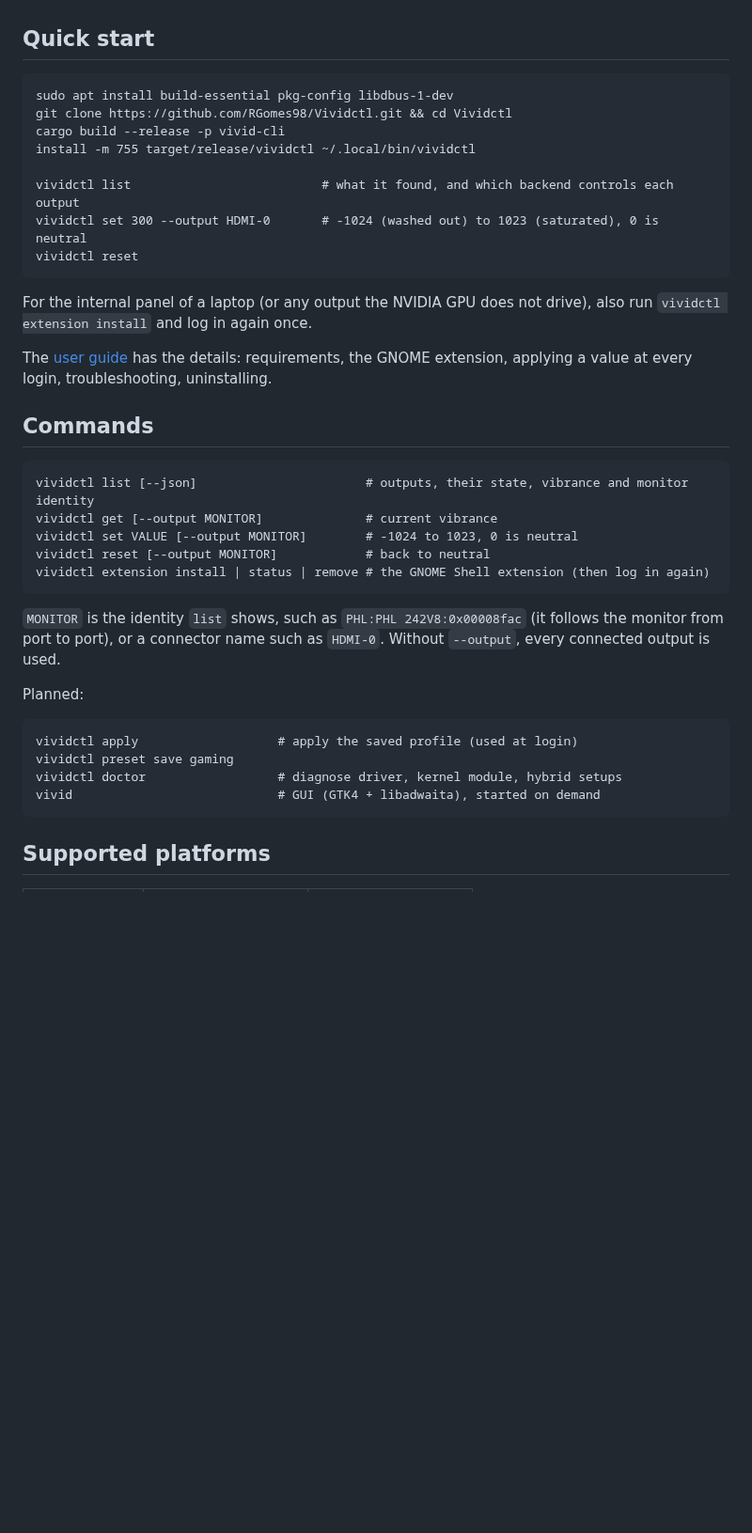
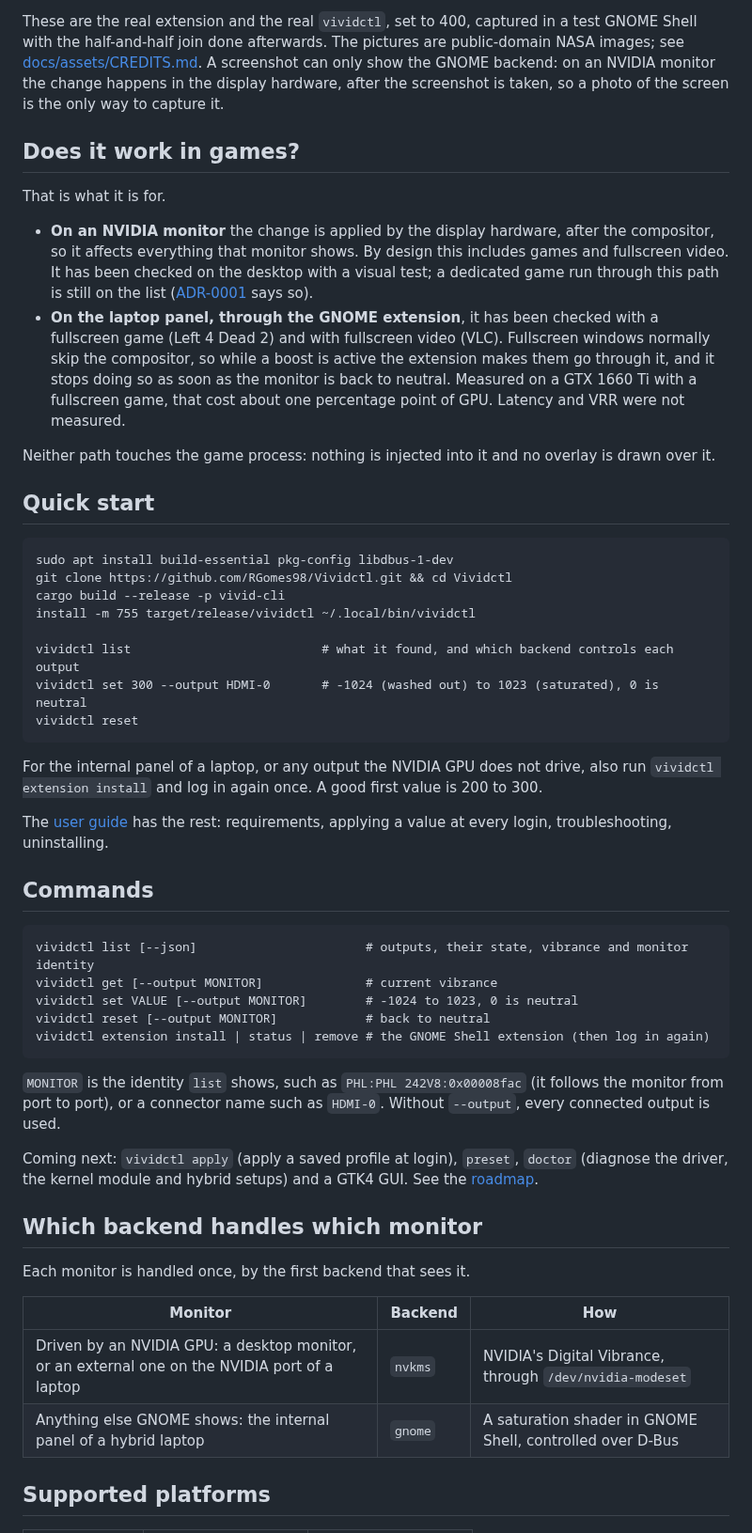
Before and after one commit to RGomes98/Vividctl, a Markdown page: README.md, the part around one of its changes. Shown at 94% size. Rendered like a GitHub page; blank space fills up the shorter version.

````diff
--- a/README.md
+++ b/README.md
@@ -12,3 +43,13 @@ Digital Vibrance (colour saturation) control for Linux on Wayland. Fast, small,
+These are the real extension and the real `vividctl`, set to 400, captured in a test GNOME Shell with the half-and-half join done afterwards. The pictures are public-domain NASA images; see [docs/assets/CREDITS.md](docs/assets/CREDITS.md). A screenshot can only show the GNOME backend: on an NVIDIA monitor the change happens in the display hardware, after the screenshot is taken, so a photo of the screen is the only way to capture it.
+
+## Does it work in games?
+
+That is what it is for.
+
+- **On an NVIDIA monitor** the change is applied by the display hardware, after the compositor, so it affects everything that monitor shows. By design this includes games and fullscreen video. It has been checked on the desktop with a visual test; a dedicated game run through this path is still on the list ([ADR-0001](docs/adr/0001-nvkms-pure-rust.md) says so).
+- **On the laptop panel, through the GNOME extension**, it has been checked with a fullscreen game (Left 4 Dead 2) and with fullscreen video (VLC). Fullscreen windows normally skip the compositor, so while a boost is active the extension makes them go through it, and it stops doing so as soon as the monitor is back to neutral. Measured on a GTX 1660 Ti with a fullscreen game, that cost about one percentage point of GPU. Latency and VRR were not measured.
+
+Neither path touches the game process: nothing is injected into it and no overlay is drawn over it.
 
 ## Quick start
 
@@ -23,9 +64,9 @@ vividctl set 300 --output HDMI-0       # -1024 (washed out) to 1023 (saturated),
 vividctl reset
 ```
 
-For the internal panel of a laptop (or any output the NVIDIA GPU does not drive), also run `vividctl extension install` and log in again once.
+For the internal panel of a laptop, or any output the NVIDIA GPU does not drive, also run `vividctl extension install` and log in again once. A good first value is 200 to 300.
 
-The [user guide](docs/user-guide.md) has the details: requirements, the GNOME extension, applying a value at every login, troubleshooting, uninstalling.
+The [user guide](docs/user-guide.md) has the rest: requirements, applying a value at every login, troubleshooting, uninstalling.
 
 ## Commands
 
@@ -39,14 +80,16 @@ vividctl extension install | status | remove # the GNOME Shell extension (then l
 
 `MONITOR` is the identity `list` shows, such as `PHL:PHL 242V8:0x00008fac` (it follows the monitor from port to port), or a connector name such as `HDMI-0`. Without `--output`, every connected output is used.
 
-Planned:
+Coming next: `vividctl apply` (apply a saved profile at login), `preset`, `doctor` (diagnose the driver, the kernel module and hybrid setups) and a GTK4 GUI. See the [roadmap](ROADMAP.md).
 
-```
-vividctl apply                   # apply the saved profile (used at login)
-vividctl preset save gaming
-vividctl doctor                  # diagnose driver, kernel module, hybrid setups
-vivid                            # GUI (GTK4 + libadwaita), started on demand
-```
+## Which backend handles which monitor
+
+Each monitor is handled once, by the first backend that sees it.
+
+| Monitor | Backend | How |
+|---|---|---|
+| Driven by an NVIDIA GPU: a desktop monitor, or an external one on the NVIDIA port of a laptop | `nvkms` | NVIDIA's Digital Vibrance, through `/dev/nvidia-modeset` |
+| Anything else GNOME shows: the internal panel of a hybrid laptop | `gnome` | A saturation shader in GNOME Shell, controlled over D-Bus |
 
 ## Supported platforms
 
````
Also changed, not shown: other parts of README.md (+38 -7 lines), docs/assets/CREDITS.md (added, +15 -0 lines), docs/assets/before-after-cosmic-cliffs.jpg (added), docs/assets/before-after-mystic-mountain.jpg (added), docs/assets/before-after-tarantula-nebula.jpg (added).
